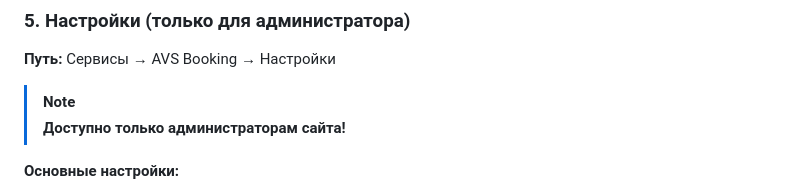
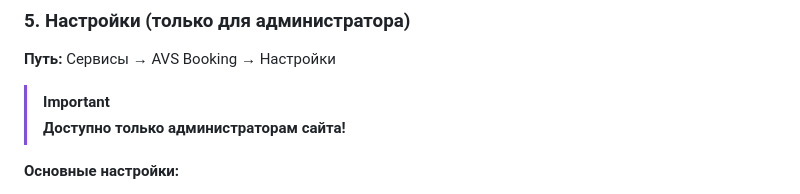
Before and after one commit to DmitrySU75/park_booking_v.5.1, a Markdown page: docs/ADMIN_GUIDE.md, the part around the change. Rendered like a GitHub page.

```diff
--- a/docs/ADMIN_GUIDE.md
+++ b/docs/ADMIN_GUIDE.md
@@ -128,7 +128,7 @@
 
 **Путь:** Сервисы → AVS Booking → Настройки
 
-> [!NOTE]
+> [!IMPORTANT]
 > **Доступно только администраторам сайта!**
 
 **Основные настройки:**
```
